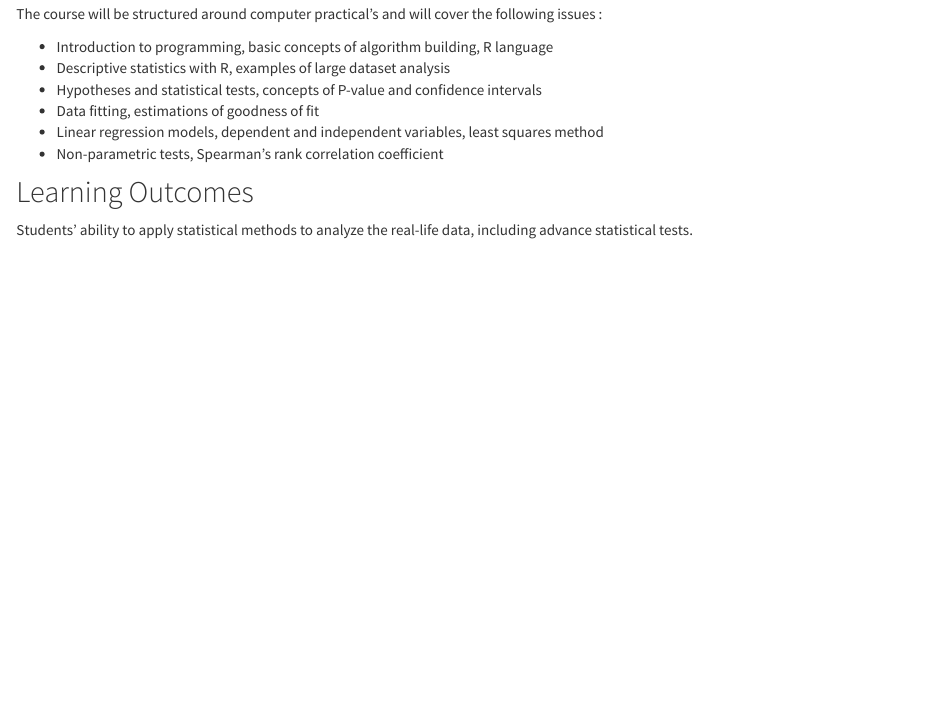
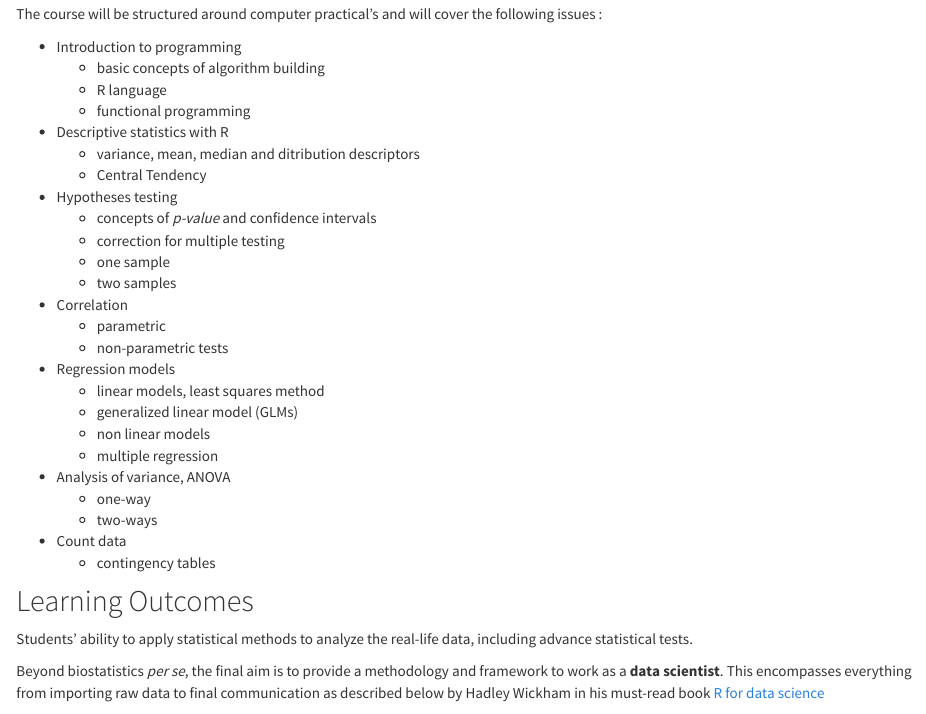
Before and after one commit to ginolhac/rmarkdown_gh-pages, an R Markdown document (index.Rmd): the page in a window 1100 px wide, from 380 px down. Rendered offline with R 4.5, knitr and Pandoc, with nearby package versions.

Commit message:
add data science explore

```diff
--- a/index.Rmd
+++ b/index.Rmd
@@ -23,13 +23,37 @@ Summary in one picture, by [David Robinson](http://varianceexplained.org/)
 
 The course will be structured around computer practical's and will cover the following issues :
 
-- Introduction to programming, basic concepts of algorithm building, R language
-- Descriptive statistics with R, examples of large dataset analysis
-- Hypotheses and statistical tests, concepts of P-value and confidence intervals
-- Data fitting, estimations of goodness of fit
-- Linear regression models, dependent and independent variables, least squares method
-- Non-parametric tests, Spearman's rank correlation coefficient
+- Introduction to programming
+    + basic concepts of algorithm building
+    + R language
+    + functional programming
+- Descriptive statistics with R
+    + variance, mean, median and ditribution descriptors
+    + Central Tendency
+- Hypotheses testing
+    + concepts of _p-value_ and confidence intervals
+    + correction for multiple testing
+    + one sample
+    + two samples
+- Correlation
+    + parametric
+    + non-parametric tests
+- Regression models
+    + linear models, least squares method
+    + generalized linear model (GLMs)
+    + non linear models
+    + multiple regression
+- Analysis of variance, ANOVA
+    + one-way
+    + two-ways
+- Count data
+    + contingency tables
 
 ## Learning Outcomes
 
-Students' ability to apply statistical methods to analyze the real-life data, including advance statistical tests.
+Students' ability to apply statistical methods to analyze the real-life data,
+including advance statistical tests.
+
+Beyond biostatistics _per se_, the final aim is to provide a methodology and framework to work as
+a **data scientist**. This encompasses everything from importing raw data to final communication
+as described below by Hadley Wickham in his must-read book [R for data science](http://r4ds.had.co.nz/)
```
Also changed, not shown: index.html, index.Rmd (5 more changed lines).
